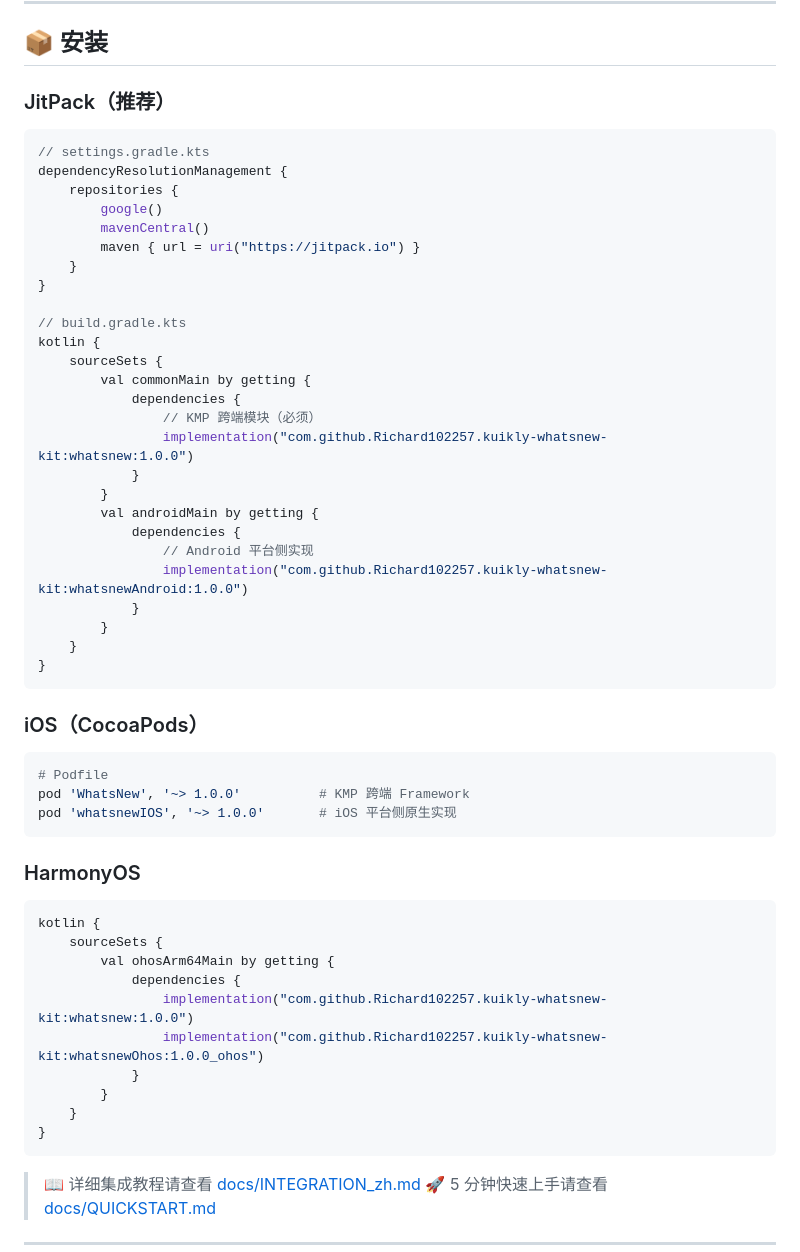
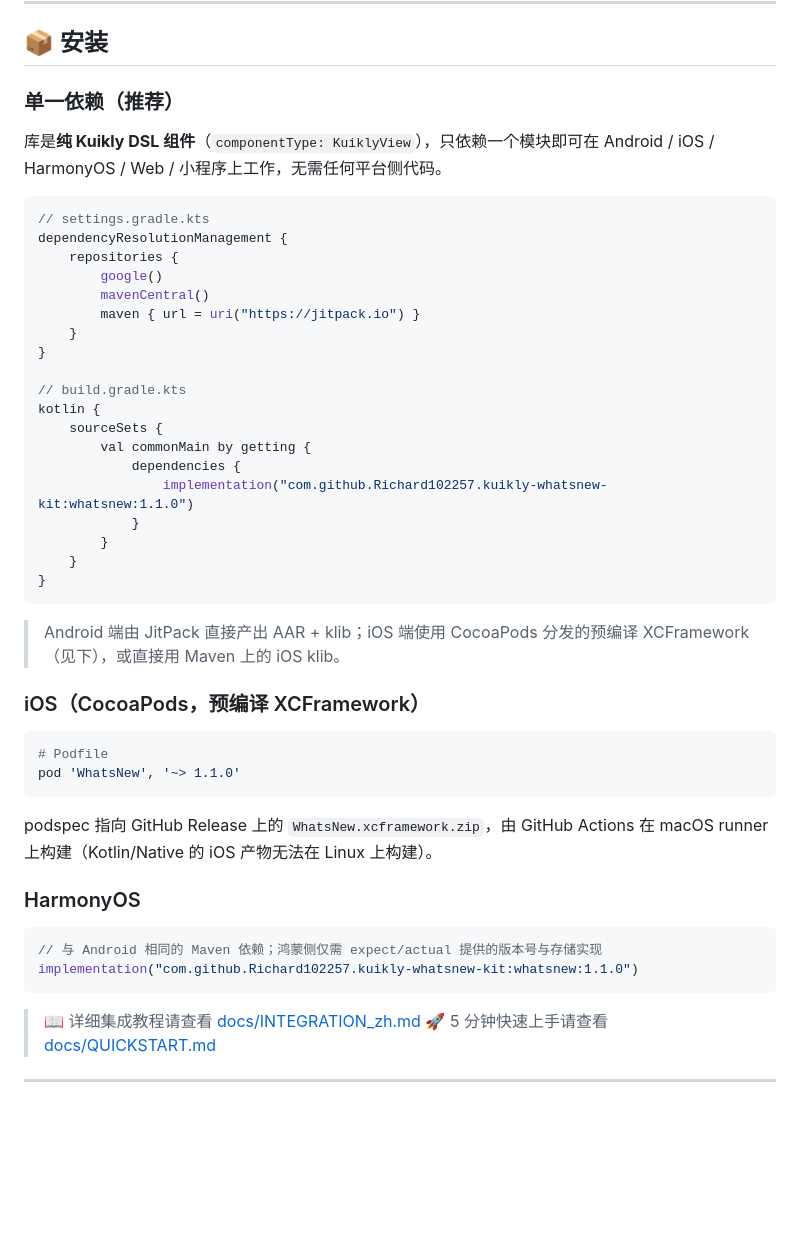
Before and after one commit to Richard102257/kuikly-whatsnew-kit, a Markdown page: README.md, the part around one of its changes. GitHub-like rendering; blank space fills up the shorter version.

````diff
--- a/README.md
+++ b/README.md
@@ -15,7 +15,10 @@ Inspired by [SvenTiigi/WhatsNewKit](https://github.com/SvenTiigi/WhatsNewKit)
 
 ## 📦 安装
 
-### JitPack（推荐）
+### 单一依赖（推荐）
+
+库是**纯 Kuikly DSL 组件**（`componentType: KuiklyView`），只依赖一个模块即可在
+Android / iOS / HarmonyOS / Web / 小程序上工作，无需任何平台侧代码。
 
 ```kotlin
 // settings.gradle.kts
@@ -32,41 +35,31 @@ kotlin {
     sourceSets {
         val commonMain by getting {
             dependencies {
-                // KMP 跨端模块（必须）
-                implementation("com.github.Richard102257.kuikly-whatsnew-kit:whatsnew:1.0.0")
-            }
-        }
-        val androidMain by getting {
-            dependencies {
-                // Android 平台侧实现
-                implementation("com.github.Richard102257.kuikly-whatsnew-kit:whatsnewAndroid:1.0.0")
+                implementation("com.github.Richard102257.kuikly-whatsnew-kit:whatsnew:1.1.0")
             }
         }
     }
 }
 ```
 
-### iOS（CocoaPods）
+> Android 端由 JitPack 直接产出 AAR + klib；iOS 端使用 CocoaPods 分发的预编译
+> XCFramework（见下），或直接用 Maven 上的 iOS klib。
+
+### iOS（CocoaPods，预编译 XCFramework）
 
 ```ruby
 # Podfile
-pod 'WhatsNew', '~> 1.0.0'          # KMP 跨端 Framework
-pod 'whatsnewIOS', '~> 1.0.0'       # iOS 平台侧原生实现
+pod 'WhatsNew', '~> 1.1.0'
 ```
+
+podspec 指向 GitHub Release 上的 `WhatsNew.xcframework.zip`，由 GitHub Actions
+在 macOS runner 上构建（Kotlin/Native 的 iOS 产物无法在 Linux 上构建）。
 
 ### HarmonyOS
 
 ```kotlin
-kotlin {
-    sourceSets {
-        val ohosArm64Main by getting {
-            dependencies {
-                implementation("com.github.Richard102257.kuikly-whatsnew-kit:whatsnew:1.0.0")
-                implementation("com.github.Richard102257.kuikly-whatsnew-kit:whatsnewOhos:1.0.0_ohos")
-            }
-        }
-    }
-}
+// 与 Android 相同的 Maven 依赖；鸿蒙侧仅需 expect/actual 提供的版本号与存储实现
+implementation("com.github.Richard102257.kuikly-whatsnew-kit:whatsnew:1.1.0")
 ```
 
 > 📖 详细集成教程请查看 [docs/INTEGRATION_zh.md](docs/INTEGRATION_zh.md)
````
Also changed, not shown: other parts of README.md (+15 -39 lines), docs/PUBLISHING.md (+97 -163 lines), docs/QUICKSTART.md (+122 -137 lines).
